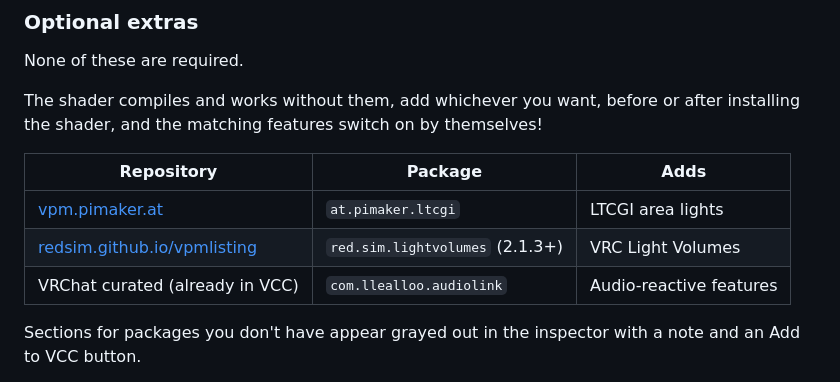
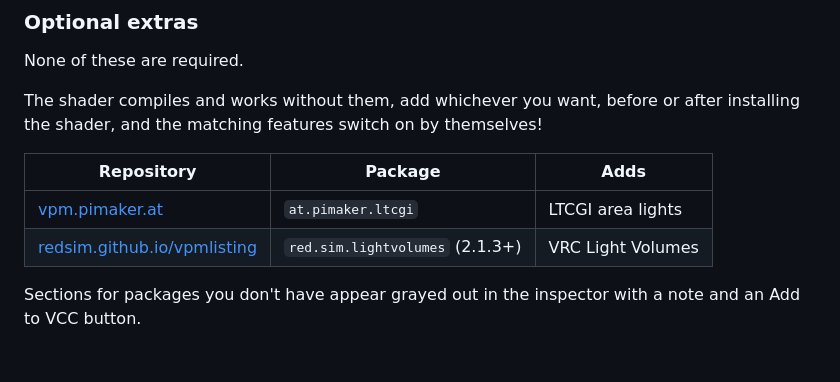
Before and after one commit to Zetph/ZetsFancyShader, a Markdown page: README.md, the part around the change. Drawn GitHub-style; blank space fills up the shorter version.

Commit message:
Remove audio-reactive features package from README
Removed reference to 'Audio-reactive features' package.

```diff
--- a/README.md
+++ b/README.md
@@ -29,7 +29,6 @@ The shader compiles and works without them, add whichever you want, before or af
 |---|---|---|
 | [vpm.pimaker.at](https://vpm.pimaker.at/) | `at.pimaker.ltcgi` | LTCGI area lights |
 | [redsim.github.io/vpmlisting](https://redsim.github.io/vpmlisting/) | `red.sim.lightvolumes` (2.1.3+) | VRC Light Volumes |
-| VRChat curated (already in VCC) | `com.llealloo.audiolink` | Audio-reactive features |
 
 Sections for packages you don't have appear grayed out in the inspector with a note and an Add to VCC button.
 
```
